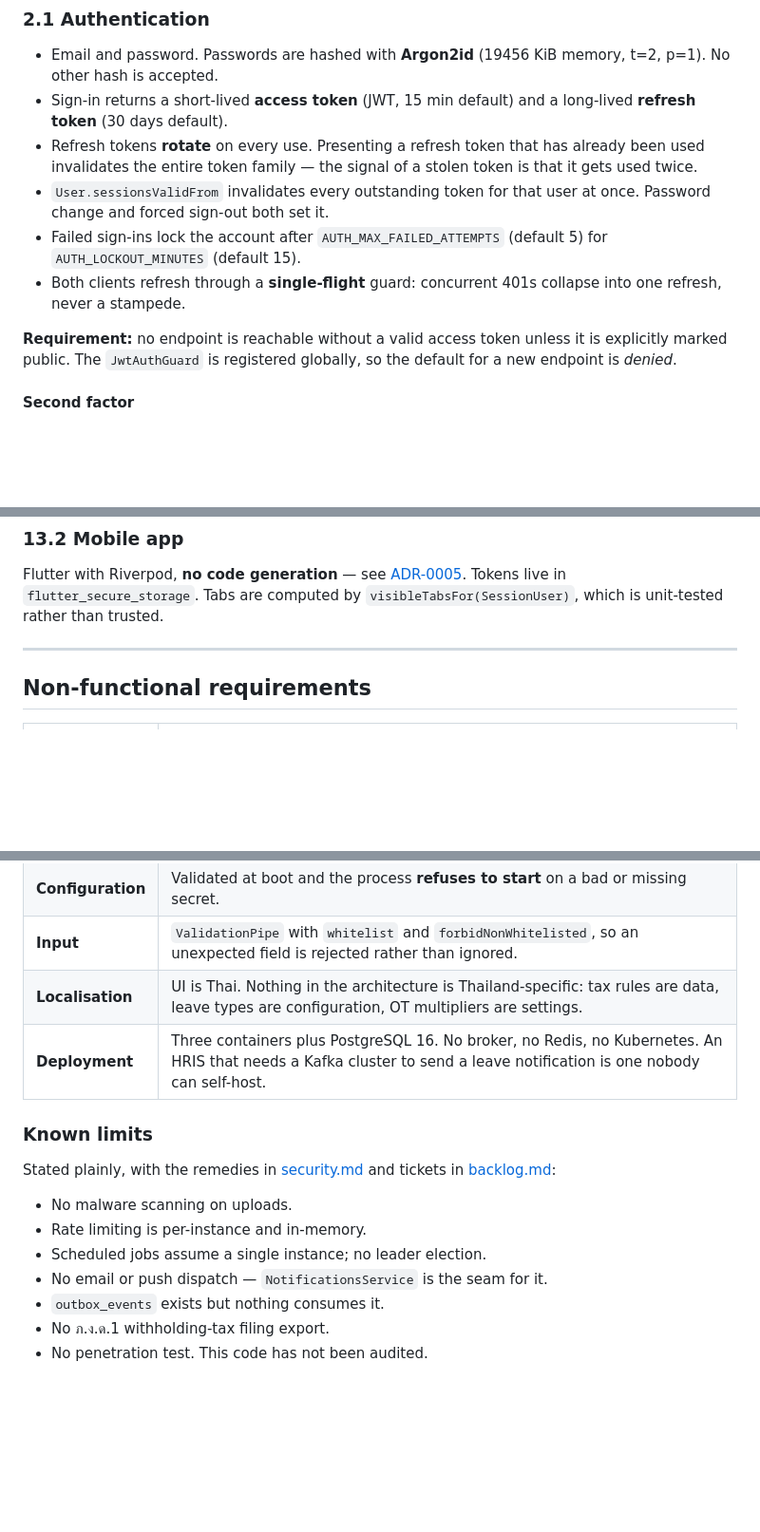
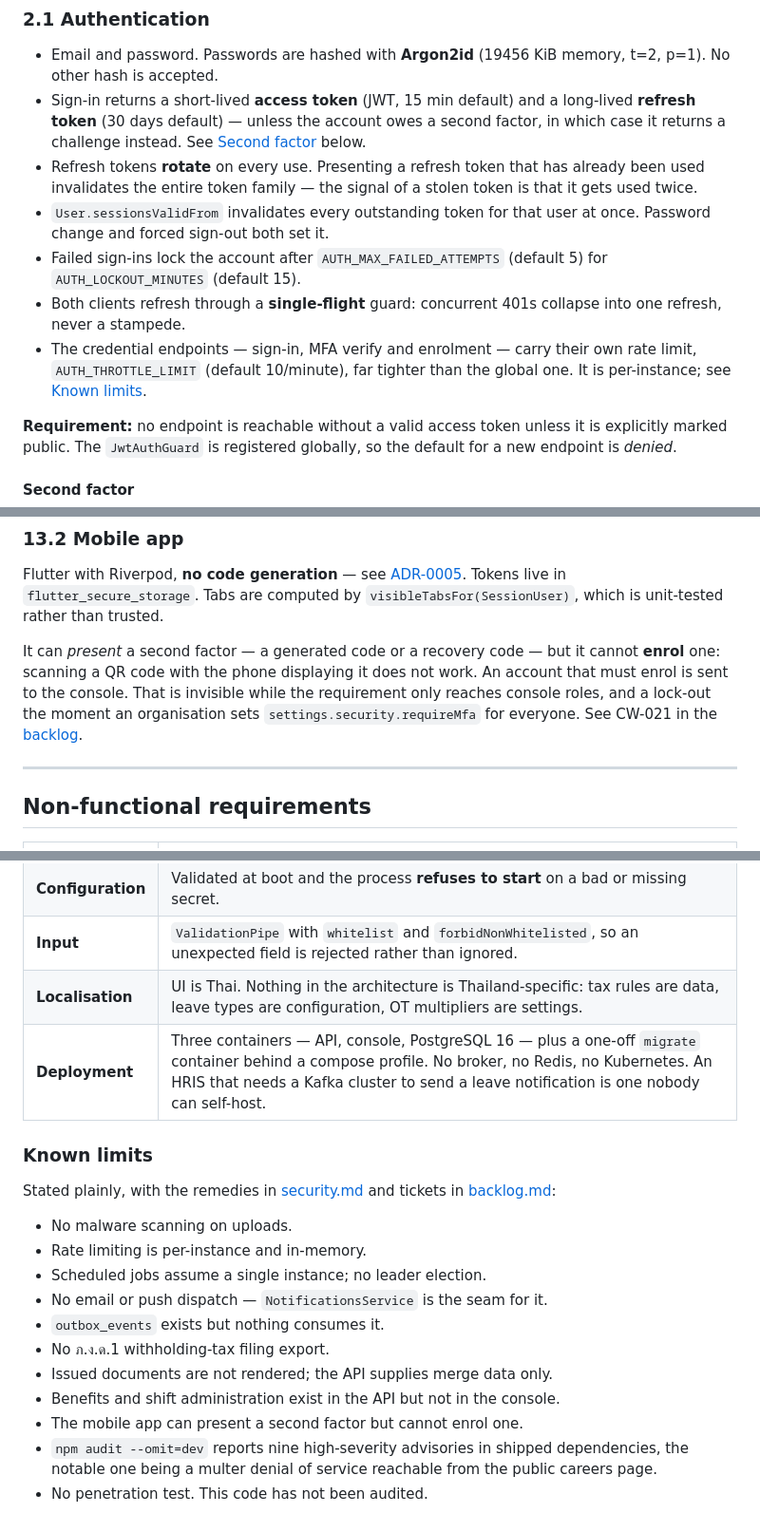
Before and after one commit to SuruchBoss/Cwork, a Markdown page: docs/spec.md, 3 parts joined by grey strips. Shown at 95% size. Rendered like a GitHub page; blank space fills up the shorter version.

```diff
--- a/docs/spec.md
+++ b/docs/spec.md
@@ -51,7 +53,9 @@ deployment (the schema is multi-tenant; the product is not sold as one).
 - Email and password. Passwords are hashed with **Argon2id** (19456 KiB memory,
   t=2, p=1). No other hash is accepted.
 - Sign-in returns a short-lived **access token** (JWT, 15 min default) and a
-  long-lived **refresh token** (30 days default).
+  long-lived **refresh token** (30 days default) — unless the account owes a
+  second factor, in which case it returns a challenge instead. See
+  [Second factor](#second-factor) below.
 - Refresh tokens **rotate** on every use. Presenting a refresh token that has
   already been used invalidates the entire token family — the signal of a stolen
   token is that it gets used twice.
@@ -61,6 +65,9 @@ deployment (the schema is multi-tenant; the product is not sold as one).
   for `AUTH_LOCKOUT_MINUTES` (default 15).
 - Both clients refresh through a **single-flight** guard: concurrent 401s
   collapse into one refresh, never a stampede.
+- The credential endpoints — sign-in, MFA verify and enrolment — carry their own
+  rate limit, `AUTH_THROTTLE_LIMIT` (default 10/minute), far tighter than the
+  global one. It is per-instance; see [Known limits](#known-limits).
 
 **Requirement:** no endpoint is reachable without a valid access token unless it
 is explicitly marked public. The `JwtAuthGuard` is registered globally, so the
@@ -474,6 +496,13 @@ Flutter with Riverpod, **no code generation** — see
 `flutter_secure_storage`. Tabs are computed by `visibleTabsFor(SessionUser)`,
 which is unit-tested rather than trusted.
 
+It can *present* a second factor — a generated code or a recovery code — but it
+cannot **enrol** one: scanning a QR code with the phone displaying it does not
+work. An account that must enrol is sent to the console. That is invisible while
+the requirement only reaches console roles, and a lock-out the moment an
+organisation sets `settings.security.requireMfa` for everyone. See CW-021 in the
+[backlog](./backlog.md).
+
 ---
 
 ## Non-functional requirements
@@ -486,7 +515,7 @@ which is unit-tested rather than trusted.
 | **Configuration** | Validated at boot and the process **refuses to start** on a bad or missing secret. |
 | **Input** | `ValidationPipe` with `whitelist` and `forbidNonWhitelisted`, so an unexpected field is rejected rather than ignored. |
 | **Localisation** | UI is Thai. Nothing in the architecture is Thailand-specific: tax rules are data, leave types are configuration, OT multipliers are settings. |
-| **Deployment** | Three containers plus PostgreSQL 16. No broker, no Redis, no Kubernetes. An HRIS that needs a Kafka cluster to send a leave notification is one nobody can self-host. |
+| **Deployment** | Three containers — API, console, PostgreSQL 16 — plus a one-off `migrate` container behind a compose profile. No broker, no Redis, no Kubernetes. An HRIS that needs a Kafka cluster to send a leave notification is one nobody can self-host. |
 
 ### Known limits
 
@@ -500,4 +529,10 @@ Stated plainly, with the remedies in
 - No email or push dispatch — `NotificationsService` is the seam for it.
 - `outbox_events` exists but nothing consumes it.
 - No ภ.ง.ด.1 withholding-tax filing export.
+- Issued documents are not rendered; the API supplies merge data only.
+- Benefits and shift administration exist in the API but not in the console.
+- The mobile app can present a second factor but cannot enrol one.
+- `npm audit --omit=dev` reports nine high-severity advisories in shipped
+  dependencies, the notable one being a multer denial of service reachable from
+  the public careers page.
 - No penetration test. This code has not been audited.
```
Also changed, not shown: other parts of docs/spec.md (+18 -1 lines), docs/backlog.md (+1 -1 lines).
